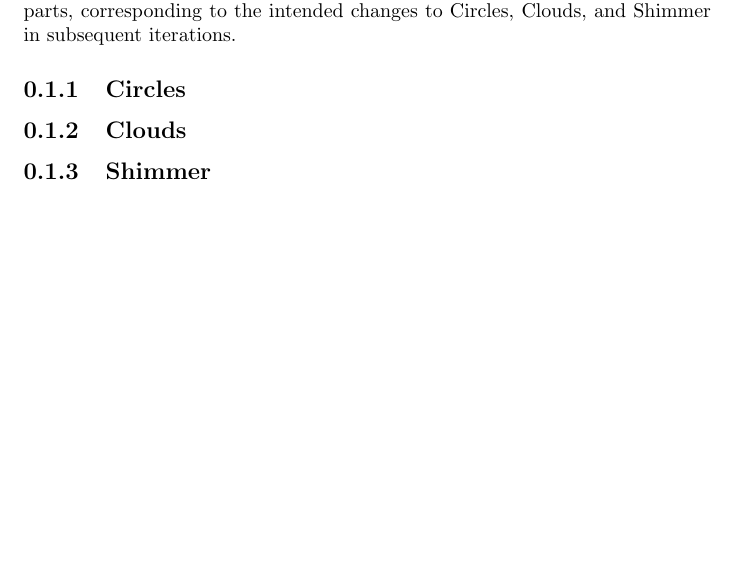
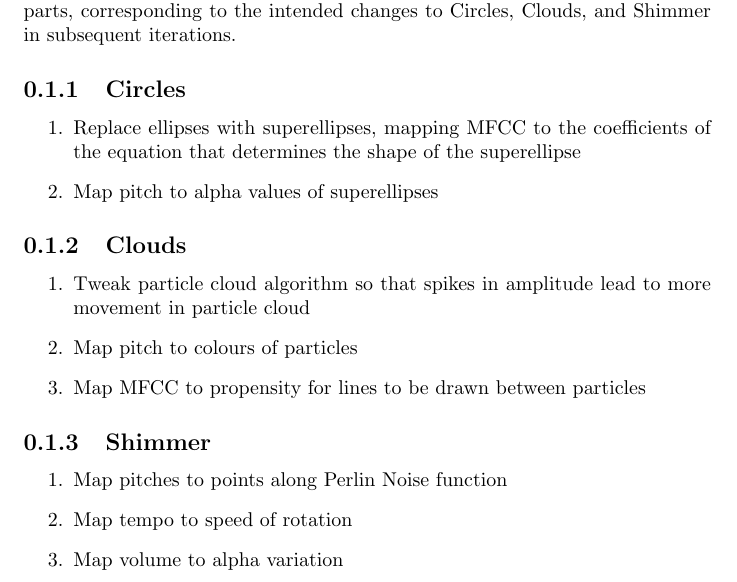
Before and after one commit to jkmingwen/CapstoneProject, a LaTeX thesis (Reports/Initial Thesis/sections/sub_futureimplementations.tex): part of the page, cut so that both start at the same text, the shorter picture padded with empty space. Compiled offline with pdfLaTeX.

Commit message:
Add outline to future implementations

```diff
--- a/Reports/Initial Thesis/sections/sub_futureimplementations.tex
+++ b/Reports/Initial Thesis/sections/sub_futureimplementations.tex
@@ -5,8 +5,22 @@
 The results of the survey in Section \ref{sec:surveys} will be used to guide future implementations of visuals for the video synthesizer. This section will be broken into three parts, corresponding to the intended changes to Circles, Clouds, and Shimmer in subsequent iterations.
 
 \subsection{Circles}
+\begin{enumerate}
+\item {Replace ellipses with superellipses, mapping MFCC to the coefficients of the equation that determines the shape of the superellipse}
+\item {Map pitch to alpha values of superellipses}
+\end{enumerate}
 \subsection{Clouds}
+\begin{enumerate}
+\item {Tweak particle cloud algorithm so that spikes in amplitude lead to more movement in particle cloud}
+\item {Map pitch to colours of particles}
+\item {Map MFCC to propensity for lines to be drawn between particles}
+\end{enumerate}
 \subsection{Shimmer}
+\begin{enumerate}
+\item {Map pitches to points along Perlin Noise function}
+\item {Map tempo to speed of rotation}
+\item {Map volume to alpha variation}
+\end{enumerate}
 
 \end{document}
 %%% Local Variables:
```
